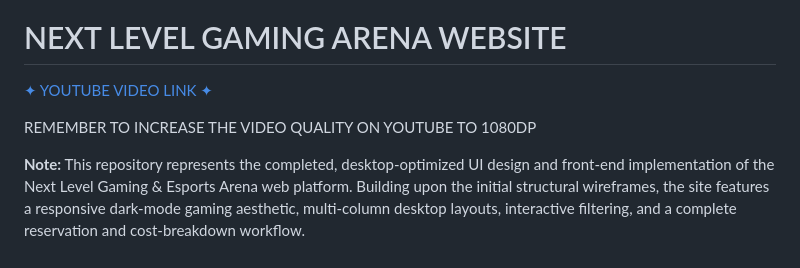
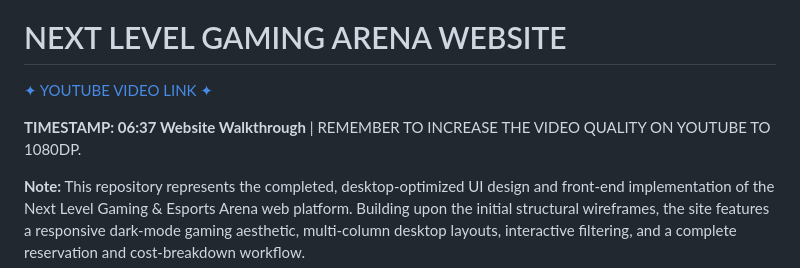
Before and after one commit to Lethabomohlala/Next-Level-Gaming-Arena-Website, a Markdown page: README.md, the part around one of its changes. Drawn GitHub-style.

Commit message:
Updated Youtube link in README.md

```diff
--- a/README.md
+++ b/README.md
@@ -6,5 +6,5 @@
 
-REMEMBER TO INCREASE THE VIDEO QUALITY ON YOUTUBE TO 1080DP
+**TIMESTAMP: 06:37 Website Walkthrough** | REMEMBER TO INCREASE THE VIDEO QUALITY ON YOUTUBE TO 1080DP.
 
 **Note:** This repository represents the completed, desktop-optimized UI design and front-end implementation of the Next Level Gaming & Esports Arena web platform. Building upon the initial structural wireframes, the site features a responsive dark-mode gaming aesthetic, multi-column desktop layouts, interactive filtering, and a complete reservation and cost-breakdown workflow.
 
```
Also changed, not shown: other parts of README.md (+1 -1 lines).
